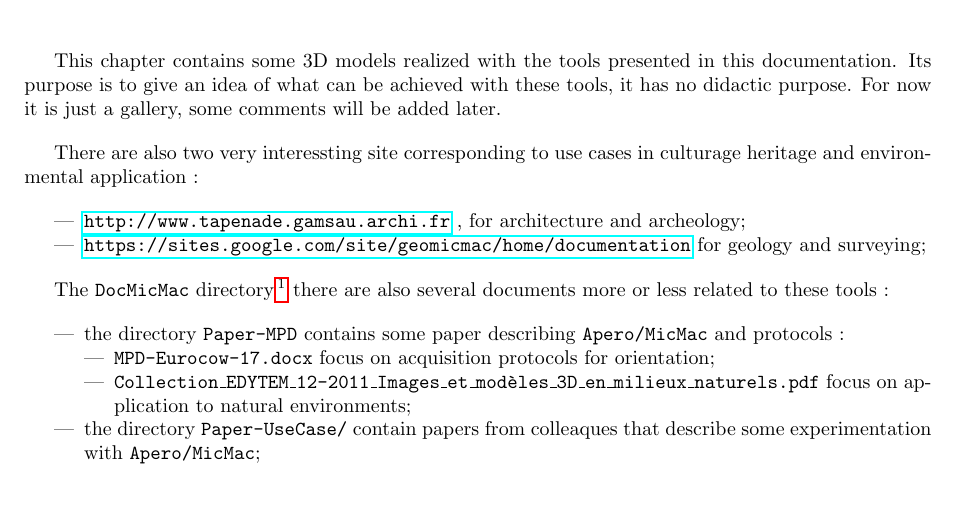
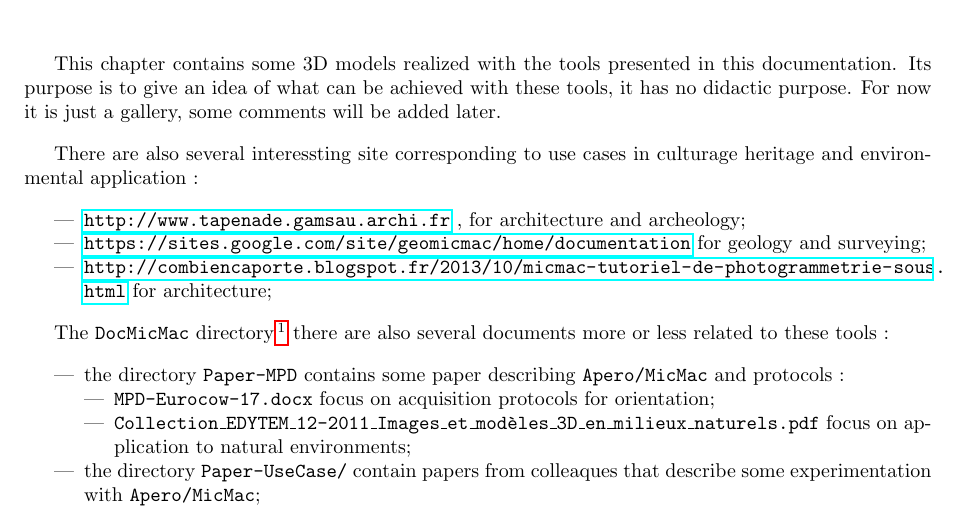
Before and after one commit to gmaillet/DocMicMac, a LaTeX thesis (Documentation/DocMicMac.tex, which reads Documentation/Generalites/SomReal.tex): part of page 25 of 283, cut so that both start at the same text. Compiled offline with pdfLaTeX.

Commit message:
MMOne pair, sysmetruisation de la coherence.

```diff
--- a/Documentation/Generalites/SomReal.tex
+++ b/Documentation/Generalites/SomReal.tex
@@ -6,7 +6,7 @@ in this documentation. Its purpose is to give an idea of what can be achieved wi
 it has no didactic purpose.
 For now it is just a gallery, some comments will be added later.
 
-There are also two very interessting site corresponding to use
+There are also several interessting site corresponding to use
 cases in culturage heritage and environmental application :
 
 \begin{itemize}
@@ -15,6 +15,9 @@ cases in culturage heritage and environmental application :
 
    \item \url{https://sites.google.com/site/geomicmac/home/documentation}
          for geology and surveying;
+
+   \item \url{ http://combiencaporte.blogspot.fr/2013/10/micmac-tutoriel-de-photogrammetrie-sous.html}
+         for architecture;
 \end{itemize}
 
 The {\tt DocMicMac} directory \footnote{where this file  is originally located}
```
Also changed, not shown: 1 other file.
